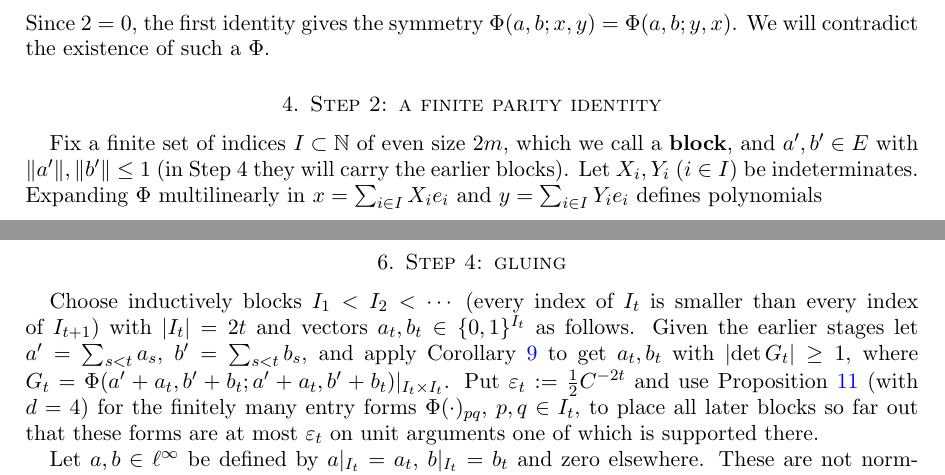
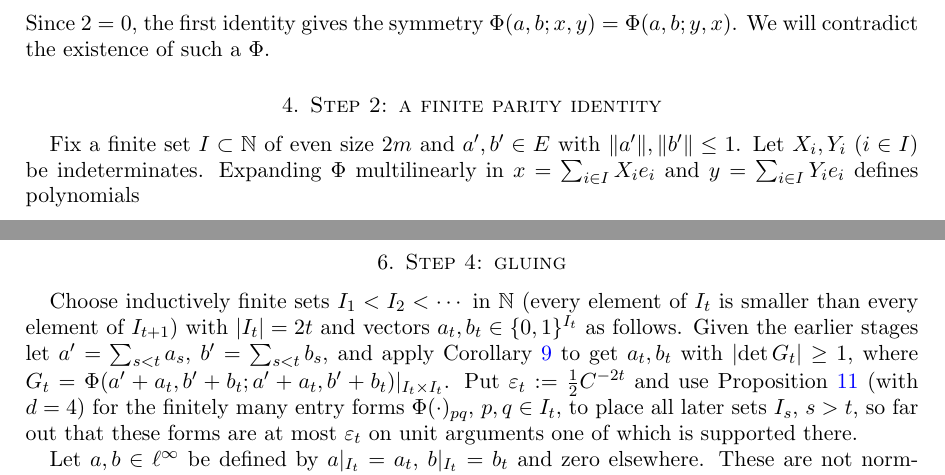
Before and after one commit to Deicyde/alternating-analytic-counterexample, a LaTeX problem sheet (paper/counterexample.tex): two parts of pages 3 and 6 of 8, joined at a grey line, cut so that both start at the same text. Compiled offline with pdfLaTeX.

Commit message:
paper: use 'finite set' instead of 'block' throughout

```diff
--- a/paper/counterexample.tex
+++ b/paper/counterexample.tex
@@ -162,8 +162,7 @@ Since $2=0$, the first identity gives the symmetry $\Phi(a,b;x,y)=\Phi(a,b;y,x)$
 a $\Phi$.
 
 \section{Step 2: a finite parity identity}
-Fix a finite set of indices $I\subset\N$ of even size $2m$, which we call a \textbf{block}, and $a',b'\in E$ with $\norm{a'},\norm{b'}\le1$ (in Step~4 they
-will carry the earlier blocks). Let
+Fix a finite set $I\subset\N$ of even size $2m$ and $a',b'\in E$ with $\norm{a'},\norm{b'}\le1$. Let
 $X_i,Y_i$ ($i\in I$) be indeterminates. Expanding $\Phi$ multilinearly in $x=\sum_{i\in I}X_ie_i$ and $y=\sum_{i\in I}Y_ie_i$
 defines polynomials
 \[
@@ -308,12 +307,12 @@ inductive hypothesis for the $(d-1)$-linear form $\lambda(x,\cdot)$.
 This is exactly where $\linf$ and (K2) are used; the statement is false for $c_0$ and for spherically complete fields.
 
 \section{Step 4: gluing}\label{sec:step4}
-Choose inductively blocks $I_1<I_2<\cdots$ (every index of $I_t$ is smaller than every index of $I_{t+1}$) with
-$\abs{I_t}=2t$ and vectors $a_t,b_t\in\{0,1\}^{I_t}$ as follows.
+Choose inductively finite sets $I_1<I_2<\cdots$ in $\N$ (every element of $I_t$ is smaller than every element of
+$I_{t+1}$) with $\abs{I_t}=2t$ and vectors $a_t,b_t\in\{0,1\}^{I_t}$ as follows.
 Given the earlier stages let $a'=\sum_{s<t}a_s$, $b'=\sum_{s<t}b_s$, and apply Corollary~\ref{cor:point} to get $a_t,b_t$ with
 $\abs{\det G_t}\ge1$, where $G_t=\Phi(a'+a_t,b'+b_t;a'+a_t,b'+b_t)|_{I_t\times I_t}$. Put $\varepsilon_t:=\tfrac12C^{-2t}$ and use
 Proposition~\ref{prop:tails} (with $d=4$) for the finitely many entry forms $\Phi(\cdot)_{pq}$, $p,q\in I_t$, to place all later
-blocks so far out that these forms are at most $\varepsilon_t$ on unit arguments one of which is supported there.
+sets $I_s$, $s>t$, so far out that these forms are at most $\varepsilon_t$ on unit arguments one of which is supported there.
 
 Let $a,b\in\linf$ be defined by $a|_{I_t}=a_t$, $b|_{I_t}=b_t$ and zero elsewhere. These are not norm-convergent sums;
 $a=\1_A$ and $b=\1_B$ are indicator functions of two subsets of $\N$, so $m_a,m_b$ are coordinate projections. Let
```
Also changed, not shown: paper/counterexample.pdf, paper/counterexample.tex (8 more changed lines).
